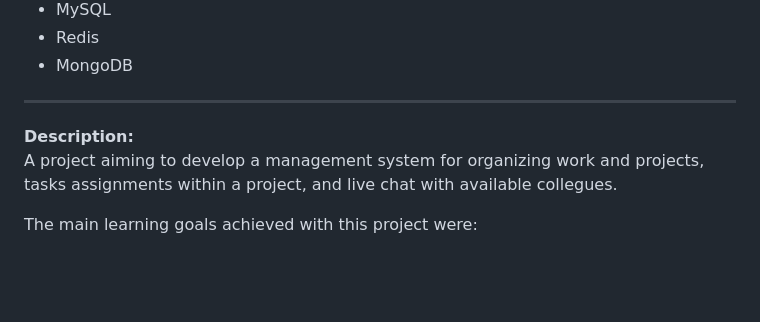
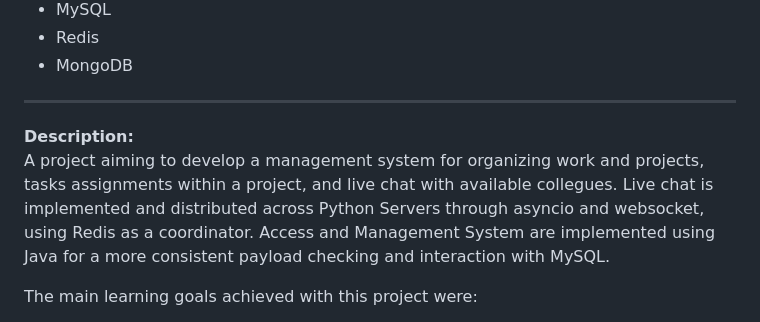
Before and after one commit to dgl1797/Personal-Projects, a Markdown page: README.md, the part around the change. Drawn GitHub-style; blank space fills up the shorter version.

Commit message:
Enhance project description in README
Expanded project description to include details about live chat implementation and technology stack.

```diff
--- a/README.md
+++ b/README.md
@@ -26,7 +26,7 @@ The main learning goals of the projects are:
 - MongoDB
 ***
 **Description:**<br>
-A project aiming to develop a management system for organizing work and projects, tasks assignments within a project, and live chat with available collegues.
+A project aiming to develop a management system for organizing work and projects, tasks assignments within a project, and live chat with available collegues. Live chat is implemented and distributed across Python Servers through asyncio and websocket, using Redis as a coordinator. Access and Management System are implemented using Java for a more consistent payload checking and interaction with MySQL.
 
 The main learning goals achieved with this project were:
 - Learning basics-to-advanced Frontend development with Angular and TailwindCSS
```
